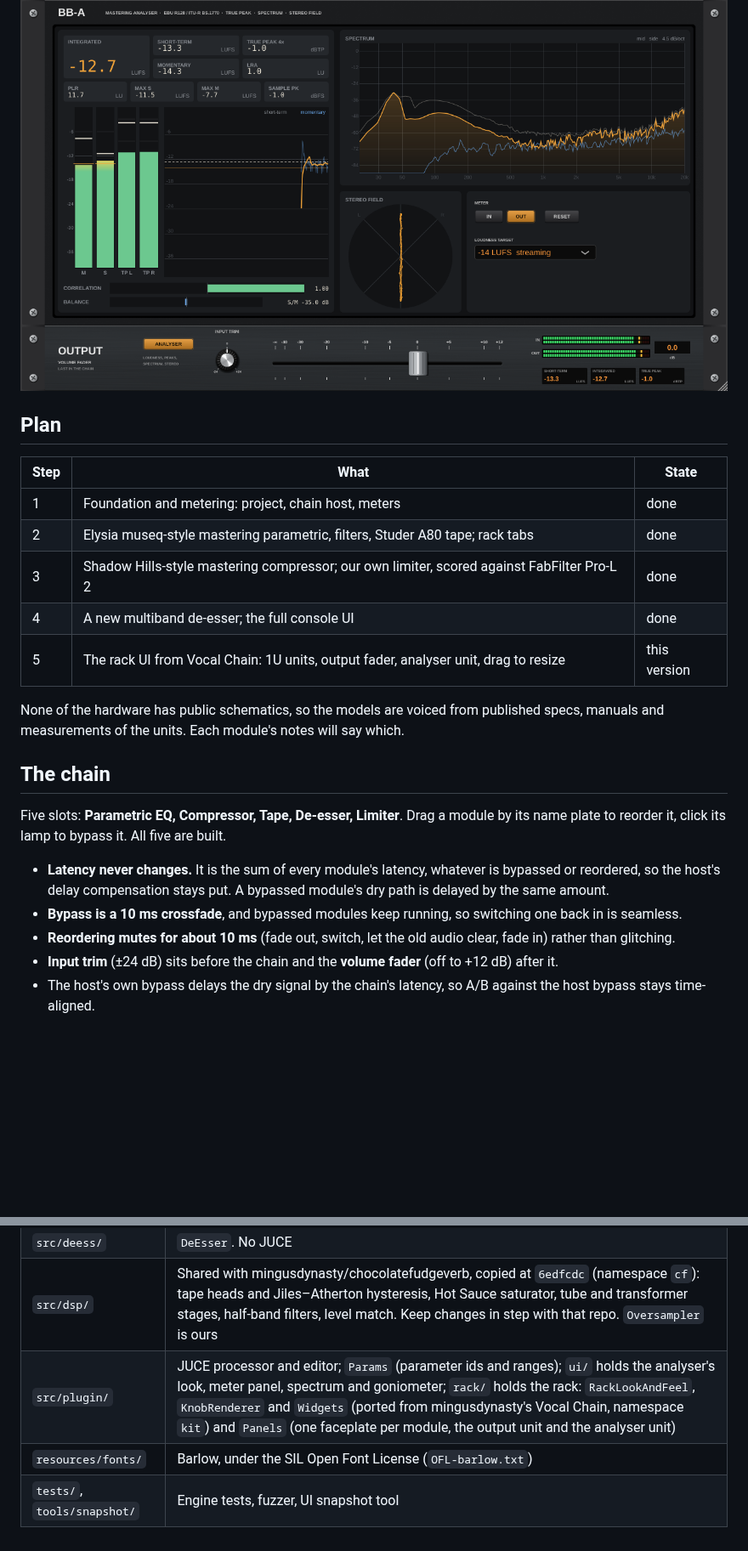
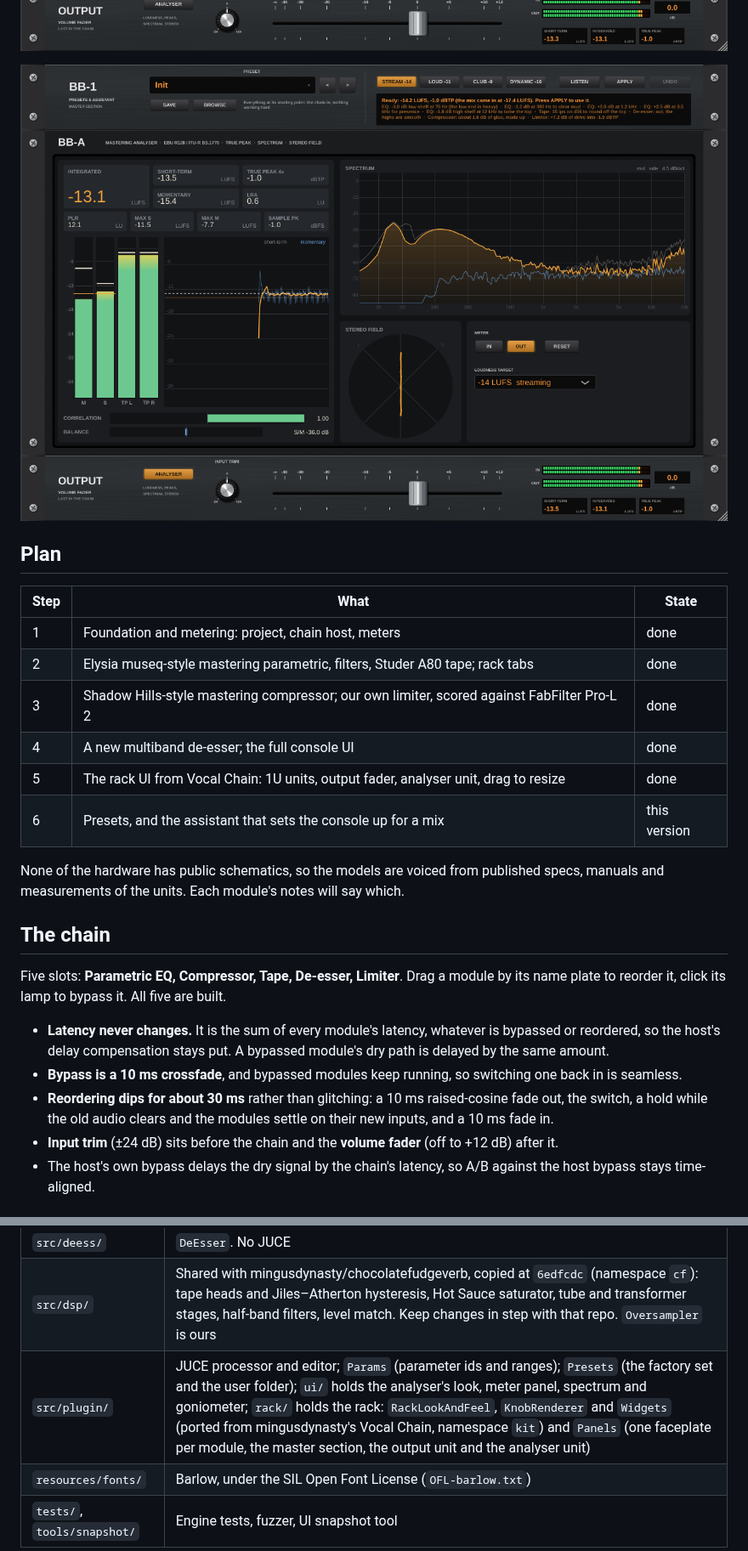
Before and after one commit to mingusdynasty/BigBossMasteringConsole, a Markdown page: README.md, 2 parts joined by grey strips. Shown at 85% size. Drawn GitHub-style; pictures changed too: docs/screenshot-analyser.png, docs/screenshot.png; blank space fills up the shorter version.

```diff
--- a/README.md
+++ b/README.md
@@ -21,7 +33,8 @@ The console is a rack, in the manner of the owner's Vocal Chain plugin: one 1U f
 | 2 | Elysia museq-style mastering parametric, filters, Studer A80 tape; rack tabs | done |
 | 3 | Shadow Hills-style mastering compressor; our own limiter, scored against FabFilter Pro-L 2 | done |
 | 4 | A new multiband de-esser; the full console UI | done |
-| 5 | The rack UI from Vocal Chain: 1U units, output fader, analyser unit, drag to resize | this version |
+| 5 | The rack UI from Vocal Chain: 1U units, output fader, analyser unit, drag to resize | done |
+| 6 | Presets, and the assistant that sets the console up for a mix | this version |
 
 None of the hardware has public schematics, so the models are voiced from published specs, manuals and measurements of the units. Each module's notes will say which.
 
@@ -31,7 +44,7 @@ Five slots: **Parametric EQ, Compressor, Tape, De-esser, Limiter**. Drag a modul
 
 - **Latency never changes.** It is the sum of every module's latency, whatever is bypassed or reordered, so the host's delay compensation stays put. A bypassed module's dry path is delayed by the same amount.
 - **Bypass is a 10 ms crossfade**, and bypassed modules keep running, so switching one back in is seamless.
-- **Reordering mutes for about 10 ms** (fade out, switch, let the old audio clear, fade in) rather than glitching.
+- **Reordering dips for about 30 ms** rather than glitching: a 10 ms raised-cosine fade out, the switch, a hold while the old audio clears and the modules settle on their new inputs, and a 10 ms fade in.
 - **Input trim** (±24 dB) sits before the chain and the **volume fader** (off to +12 dB) after it.
 - The host's own bypass delays the dry signal by the chain's latency, so A/B against the host bypass stays time-aligned.
 
@@ -173,7 +189,7 @@ GitHub Actions (`.github/workflows/build.yml`) runs **only when started by hand*
 | `src/dyn/` | `DualCompressor` and `Limiter`. No JUCE |
 | `src/deess/` | `DeEsser`. No JUCE |
 | `src/dsp/` | Shared with mingusdynasty/chocolatefudgeverb, copied at `6edfcdc` (namespace `cf`): tape heads and Jiles–Atherton hysteresis, Hot Sauce saturator, tube and transformer stages, half-band filters, level match. Keep changes in step with that repo. `Oversampler` is ours |
-| `src/plugin/` | JUCE processor and editor; `Params` (parameter ids and ranges); `ui/` holds the analyser's look, meter panel, spectrum and goniometer; `rack/` holds the rack: `RackLookAndFeel`, `KnobRenderer` and `Widgets` (ported from mingusdynasty's Vocal Chain, namespace `kit`) and `Panels` (one faceplate per module, the output unit and the analyser unit) |
+| `src/plugin/` | JUCE processor and editor; `Params` (parameter ids and ranges); `Presets` (the factory set and the user folder); `ui/` holds the analyser's look, meter panel, spectrum and goniometer; `rack/` holds the rack: `RackLookAndFeel`, `KnobRenderer` and `Widgets` (ported from mingusdynasty's Vocal Chain, namespace `kit`) and `Panels` (one faceplate per module, the master section, the output unit and the analyser unit) |
 | `resources/fonts/` | Barlow, under the SIL Open Font License (`OFL-barlow.txt`) |
 | `tests/`, `tools/snapshot/` | Engine tests, fuzzer, UI snapshot tool |
 
```
Also changed, not shown: other parts of README.md (+17 -2 lines), 13 other files.
